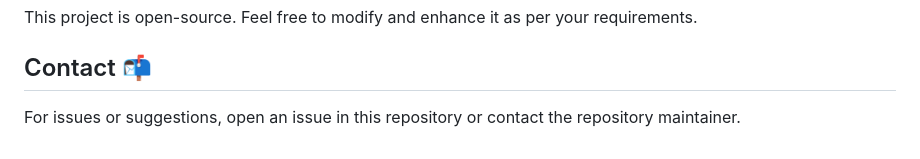
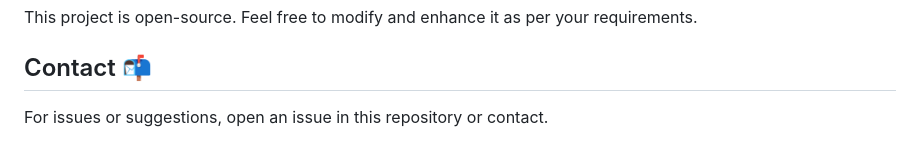
Before and after one commit to KaviyaShree-V/LEARNING_ASSISTANT_CHATBOT, a Markdown page: README.md, the part around the change. Drawn GitHub-style.

```diff
--- a/README.md
+++ b/README.md
@@ -65,4 +65,4 @@ Once logged in, the user can access the following options:
 This project is open-source. Feel free to modify and enhance it as per your requirements.
 
 ## Contact 📬
-For issues or suggestions, open an issue in this repository or contact the repository maintainer.
+For issues or suggestions, open an issue in this repository or contact.
```
